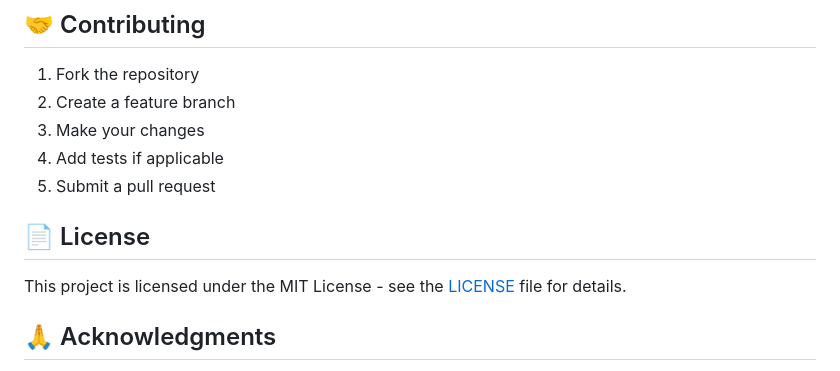
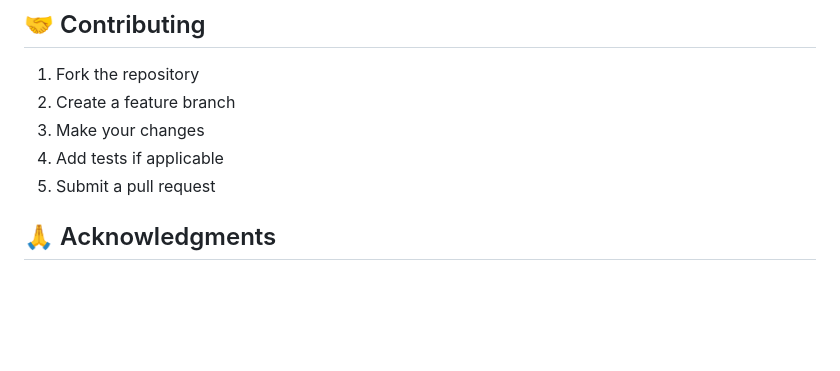
Before and after one commit to ehhteshaam/canvas, a Markdown page: README.md, the part around the change. Rendered like a GitHub page; blank space fills up the shorter version.

```diff
--- a/README.md
+++ b/README.md
@@ -216,9 +216,7 @@ npm test
 4. Add tests if applicable
 5. Submit a pull request
 
-## 📄 License
 
-This project is licensed under the MIT License - see the [LICENSE](LICENSE) file for details.
 
 ## 🙏 Acknowledgments
 
```
